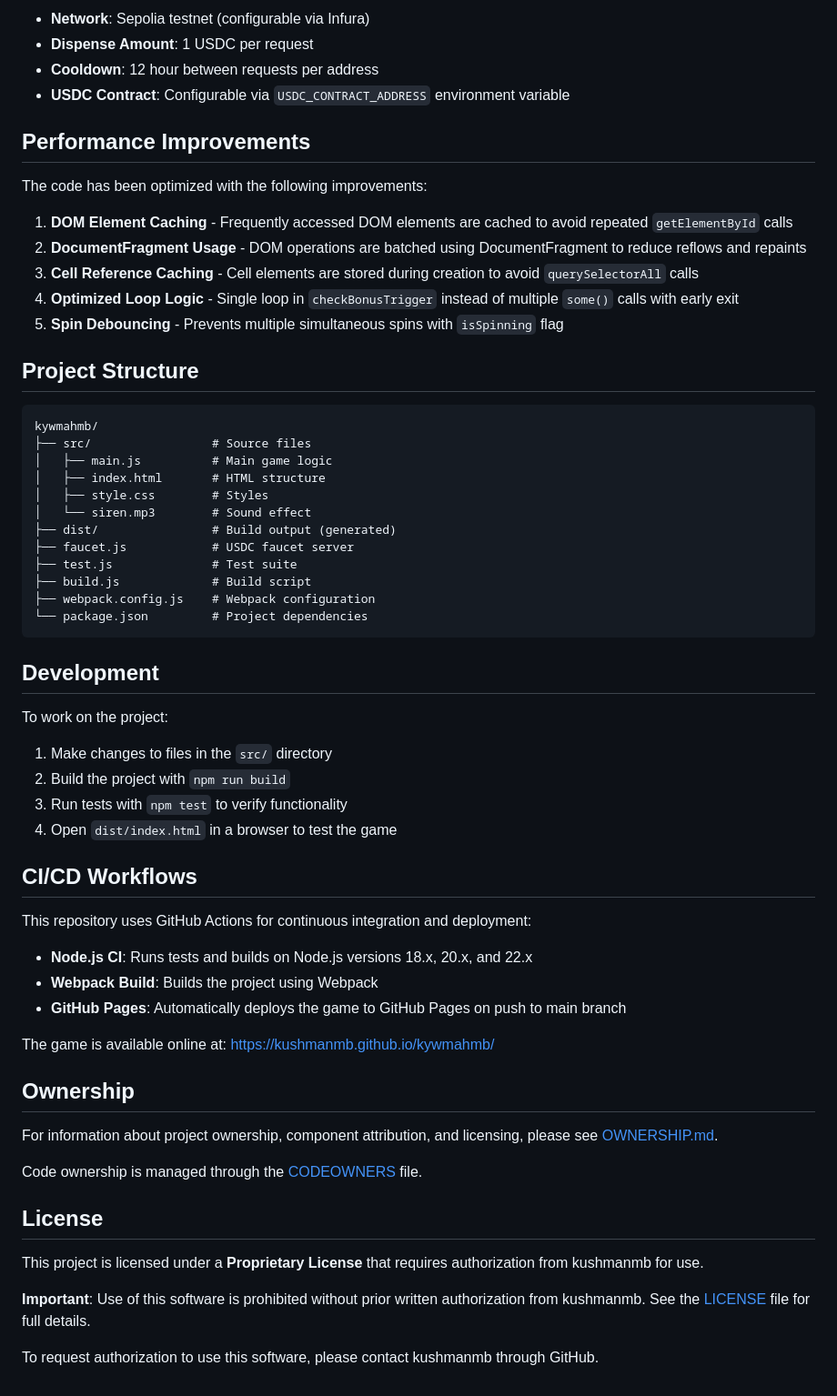
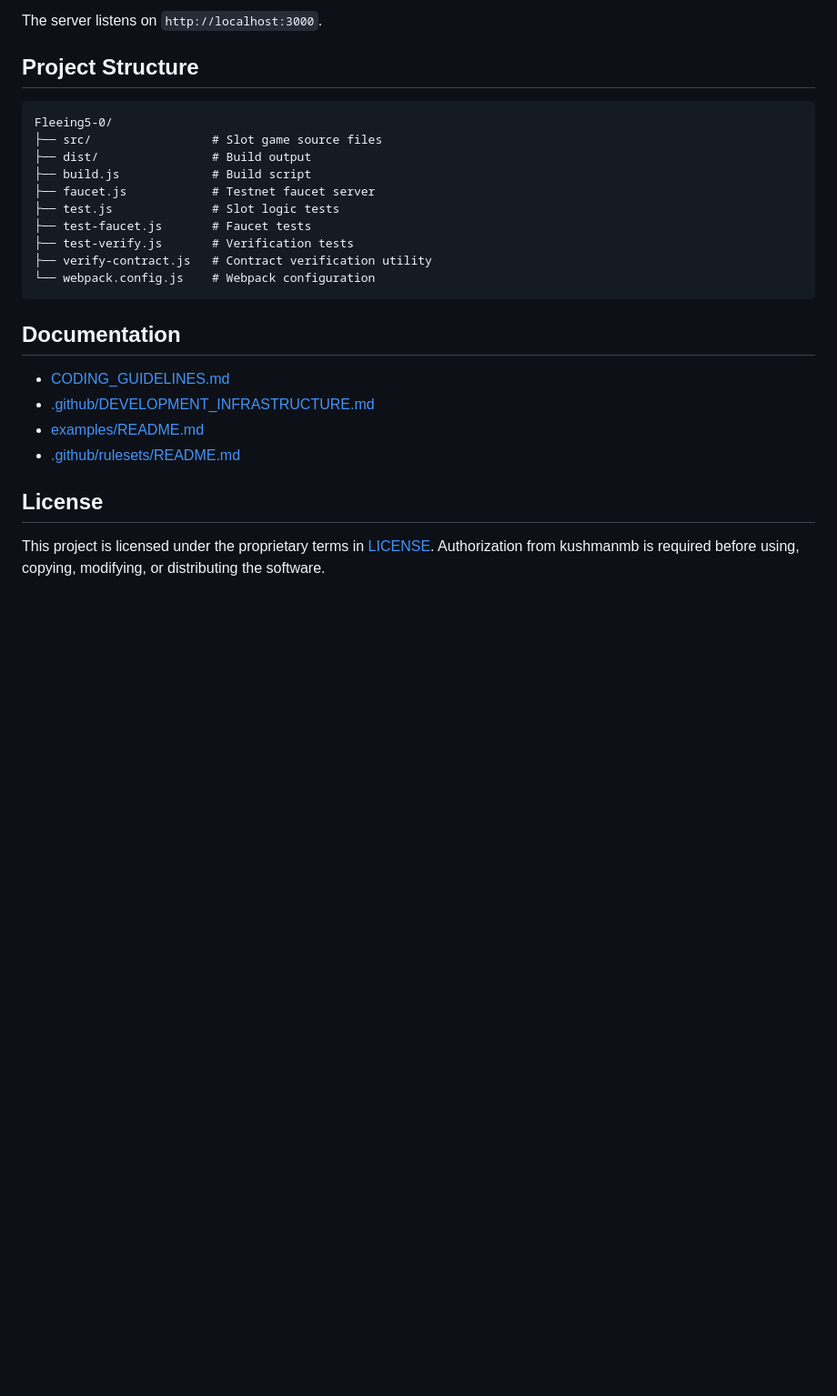
Before and after one commit to Kushmanmb/Fleeing5-0, a Markdown page: README.md, the part around one of its changes. Shown at 91% size. Drawn GitHub-style; blank space fills up the shorter version.

````diff
--- a/README.md
+++ b/README.md
@@ -226,64 +111,27 @@ Responses (error):
-- **Network**: Sepolia testnet (configurable via Infura)
-- **Dispense Amount**: 1 USDC per request
-- **Cooldown**: 12 hour between requests per address
-- **USDC Contract**: Configurable via `USDC_CONTRACT_ADDRESS` environment variable
-
-## Performance Improvements
-
-The code has been optimized with the following improvements:
-
-1. **DOM Element Caching** - Frequently accessed DOM elements are cached to avoid repeated `getElementById` calls
-2. **DocumentFragment Usage** - DOM operations are batched using DocumentFragment to reduce reflows and repaints
-3. **Cell Reference Caching** - Cell elements are stored during creation to avoid `querySelectorAll` calls
-4. **Optimized Loop Logic** - Single loop in `checkBonusTrigger` instead of multiple `some()` calls with early exit
-5. **Spin Debouncing** - Prevents multiple simultaneous spins with `isSpinning` flag
+The server listens on `http://localhost:3000`.
 
 ## Project Structure
 
-```
-kywmahmb/
-├── src/                 # Source files
-│   ├── main.js          # Main game logic
-│   ├── index.html       # HTML structure
-│   ├── style.css        # Styles
-│   └── siren.mp3        # Sound effect
-├── dist/                # Build output (generated)
-├── faucet.js            # USDC faucet server
-├── test.js              # Test suite
+```text
+Fleeing5-0/
+├── src/                 # Slot game source files
+├── dist/                # Build output
 ├── build.js             # Build script
-├── webpack.config.js    # Webpack configuration
-└── package.json         # Project dependencies
+├── faucet.js            # Testnet faucet server
+├── test.js              # Slot logic tests
+├── test-faucet.js       # Faucet tests
+├── test-verify.js       # Verification tests
+├── verify-contract.js   # Contract verification utility
+└── webpack.config.js    # Webpack configuration
 ```
 
-## Development
+## Documentation
 
-To work on the project:
-
-1. Make changes to files in the `src/` directory
-2. Build the project with `npm run build`
-3. Run tests with `npm test` to verify functionality
-4. Open `dist/index.html` in a browser to test the game
-
-## CI/CD Workflows
-
-This repository uses GitHub Actions for continuous integration and deployment:
-
-- **Node.js CI**: Runs tests and builds on Node.js versions 18.x, 20.x, and 22.x
-- **Webpack Build**: Builds the project using Webpack
-- **GitHub Pages**: Automatically deploys the game to GitHub Pages on push to main branch
-
-The game is available online at: [https://kushmanmb.github.io/kywmahmb/](https://kushmanmb.github.io/kywmahmb/)
-
-## Ownership
-
-For information about project ownership, component attribution, and licensing, please see [OWNERSHIP.md](OWNERSHIP.md).
-
-Code ownership is managed through the [CODEOWNERS](CODEOWNERS) file.
+- [CODING_GUIDELINES.md](CODING_GUIDELINES.md)
+- [.github/DEVELOPMENT_INFRASTRUCTURE.md](.github/DEVELOPMENT_INFRASTRUCTURE.md)
+- [examples/README.md](examples/README.md)
+- [.github/rulesets/README.md](.github/rulesets/README.md)
 
 ## License
 
-This project is licensed under a **Proprietary License** that requires authorization from kushmanmb for use.
-
-**Important**: Use of this software is prohibited without prior written authorization from kushmanmb. See the [LICENSE](LICENSE) file for full details.
-
-To request authorization to use this software, please contact kushmanmb through GitHub.
+This project is licensed under the proprietary terms in [LICENSE](LICENSE). Authorization from kushmanmb is required before using, copying, modifying, or distributing the software.
````
Also changed, not shown: other parts of README.md (+47 -162 lines).
